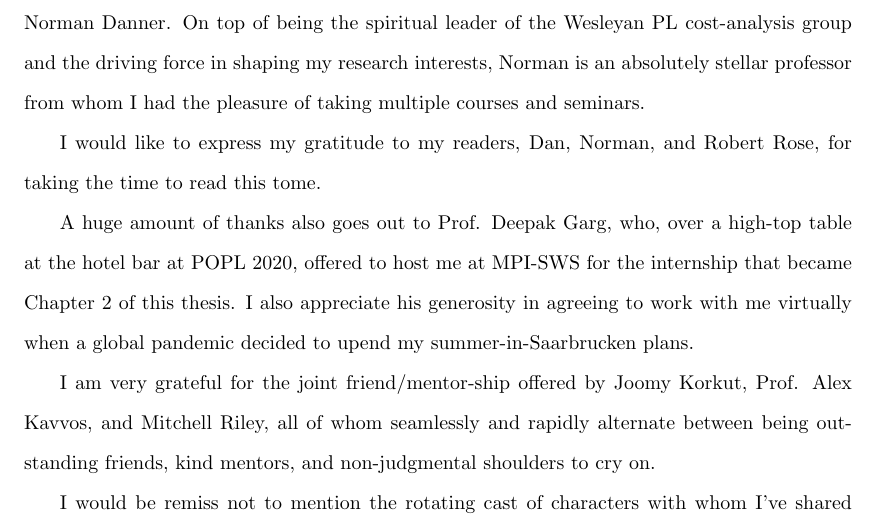
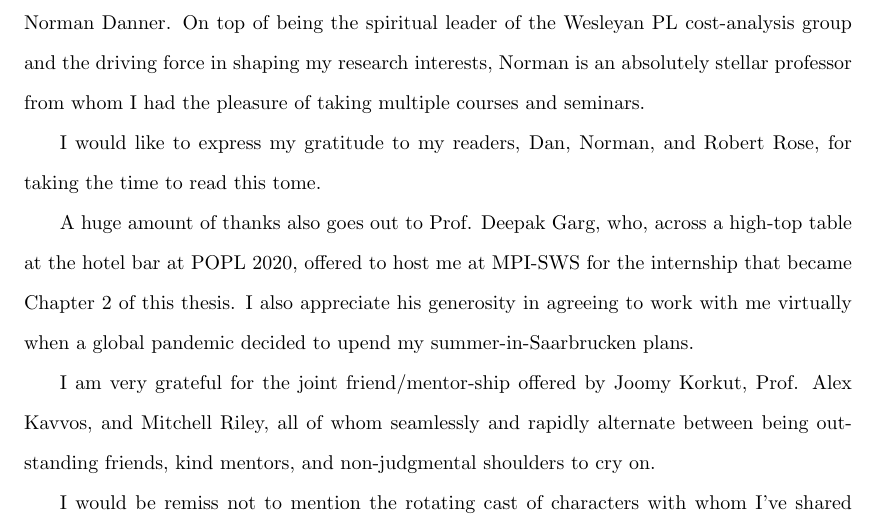
Before and after one commit to alpha-convert/thesis, a LaTeX thesis (thesis.tex): part of page 3 of 353, cut so that both start at the same text. Compiled offline with pdfLaTeX.

Commit message:
acks changes

```diff
--- a/thesis.tex
+++ b/thesis.tex
@@ -54,7 +54,7 @@ I am also incredibly lucky to have been simultaneously mentored by the wonderful
 
 I would like to express my gratitude to my readers, Dan, Norman, and Robert Rose, for taking the time to read this tome.
 
-A huge amount of thanks also goes out to Prof. Deepak Garg, who, over a high-top table at the hotel bar at POPL 2020, offered to host me at MPI-SWS for the internship that became Chapter 2 of this thesis. I also appreciate his generosity in agreeing to work with me virtually when a global pandemic decided to upend my summer-in-Saarbrucken plans.
+A huge amount of thanks also goes out to Prof. Deepak Garg, who, across a high-top table at the hotel bar at POPL 2020, offered to host me at MPI-SWS for the internship that became Chapter 2 of this thesis. I also appreciate his generosity in agreeing to work with me virtually when a global pandemic decided to upend my summer-in-Saarbrucken plans.
 
 I am very grateful for the joint friend/mentor-ship offered by Joomy Korkut, Prof. Alex Kavvos, and Mitchell Riley, all of whom seamlessly and rapidly alternate between being outstanding friends, kind mentors, and non-judgmental shoulders to cry on.
 
```
